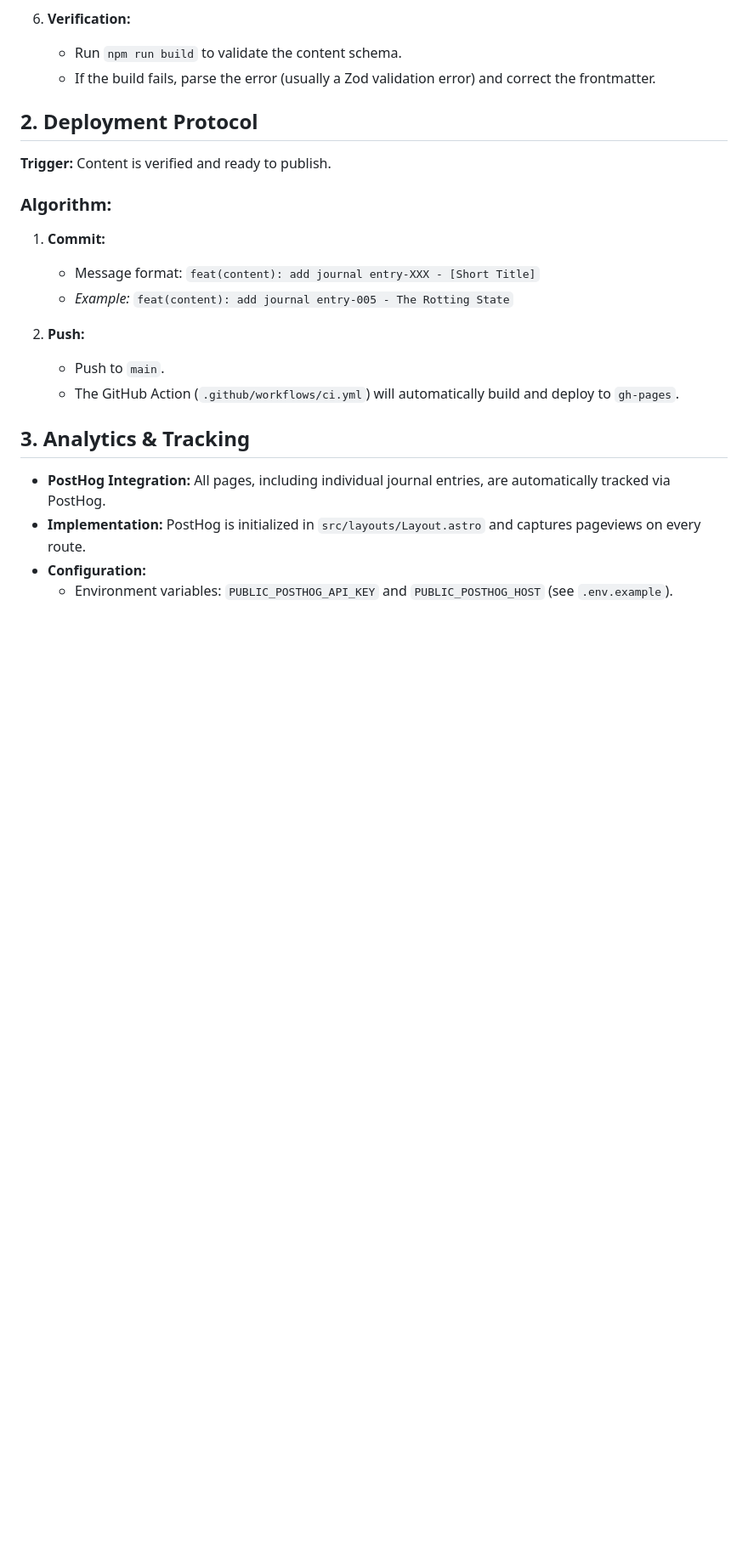
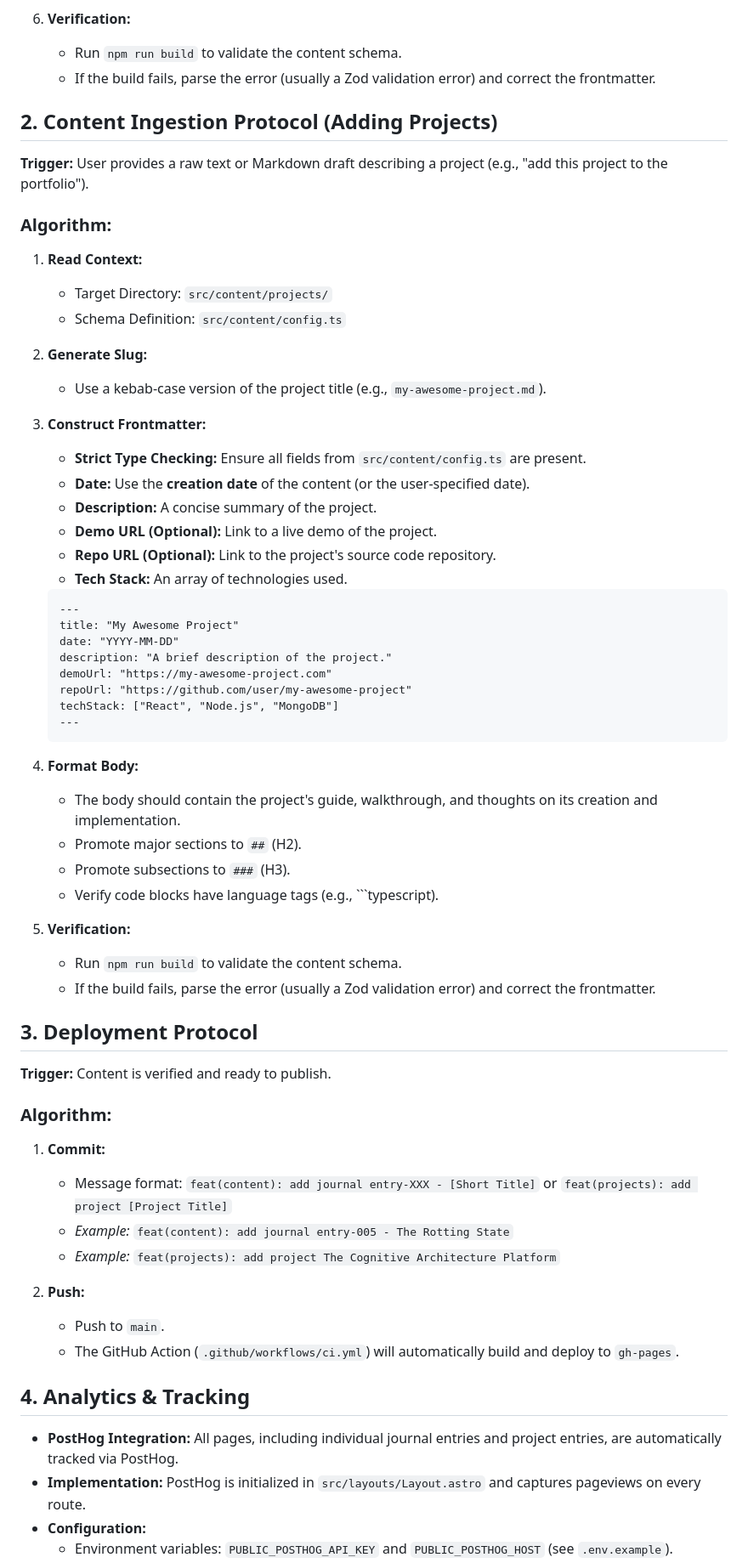
Before and after one commit to kedbin/relearn.ing, a Markdown page: gemini.md, the part around one of its changes. Shown at 85% size. Rendered like a GitHub page; blank space fills up the shorter version.

Commit message:
docs: Update gemini.md with new projects protocol

````diff
--- a/gemini.md
+++ b/gemini.md
@@ -49,22 +49,64 @@ This document serves as the standard operating procedure for AI agents (and huma
     *   Run `npm run build` to validate the content schema.
     *   If the build fails, parse the error (usually a Zod validation error) and correct the frontmatter.
 
-## 2. Deployment Protocol
+## 2. Content Ingestion Protocol (Adding Projects)
+
+**Trigger:** User provides a raw text or Markdown draft describing a project (e.g., "add this project to the portfolio").
+
+### Algorithm:
+1.  **Read Context:**
+    *   Target Directory: `src/content/projects/`
+    *   Schema Definition: `src/content/config.ts`
+
+2.  **Generate Slug:**
+    *   Use a kebab-case version of the project title (e.g., `my-awesome-project.md`).
+
+3.  **Construct Frontmatter:**
+    *   **Strict Type Checking:** Ensure all fields from `src/content/config.ts` are present.
+    *   **Date:** Use the **creation date** of the content (or the user-specified date).
+    *   **Description:** A concise summary of the project.
+    *   **Demo URL (Optional):** Link to a live demo of the project.
+    *   **Repo URL (Optional):** Link to the project's source code repository.
+    *   **Tech Stack:** An array of technologies used.
+
+    ```markdown
+    ---
+    title: "My Awesome Project"
+    date: "YYYY-MM-DD"
+    description: "A brief description of the project."
+    demoUrl: "https://my-awesome-project.com"
+    repoUrl: "https://github.com/user/my-awesome-project"
+    techStack: ["React", "Node.js", "MongoDB"]
+    ---
+    ```
+
+4.  **Format Body:**
+    *   The body should contain the project's guide, walkthrough, and thoughts on its creation and implementation.
+    *   Promote major sections to `##` (H2).
+    *   Promote subsections to `###` (H3).
+    *   Verify code blocks have language tags (e.g., ```typescript).
+
+5.  **Verification:**
+    *   Run `npm run build` to validate the content schema.
+    *   If the build fails, parse the error (usually a Zod validation error) and correct the frontmatter.
+
+## 3. Deployment Protocol
 
 **Trigger:** Content is verified and ready to publish.
 
 ### Algorithm:
 1.  **Commit:**
-    *   Message format: `feat(content): add journal entry-XXX - [Short Title]`
+    *   Message format: `feat(content): add journal entry-XXX - [Short Title]` or `feat(projects): add project [Project Title]`
     *   *Example:* `feat(content): add journal entry-005 - The Rotting State`
+    *   *Example:* `feat(projects): add project The Cognitive Architecture Platform`
 
 2.  **Push:**
     *   Push to `main`.
     *   The GitHub Action (`.github/workflows/ci.yml`) will automatically build and deploy to `gh-pages`.
 
-## 3. Analytics & Tracking
+## 4. Analytics & Tracking
 
-*   **PostHog Integration:** All pages, including individual journal entries, are automatically tracked via PostHog.
+*   **PostHog Integration:** All pages, including individual journal entries and project entries, are automatically tracked via PostHog.
 *   **Implementation:** PostHog is initialized in `src/layouts/Layout.astro` and captures pageviews on every route.
 *   **Configuration:**
     *   Environment variables: `PUBLIC_POSTHOG_API_KEY` and `PUBLIC_POSTHOG_HOST` (see `.env.example`).
````
Also changed, not shown: other parts of gemini.md (+9 -8 lines).
